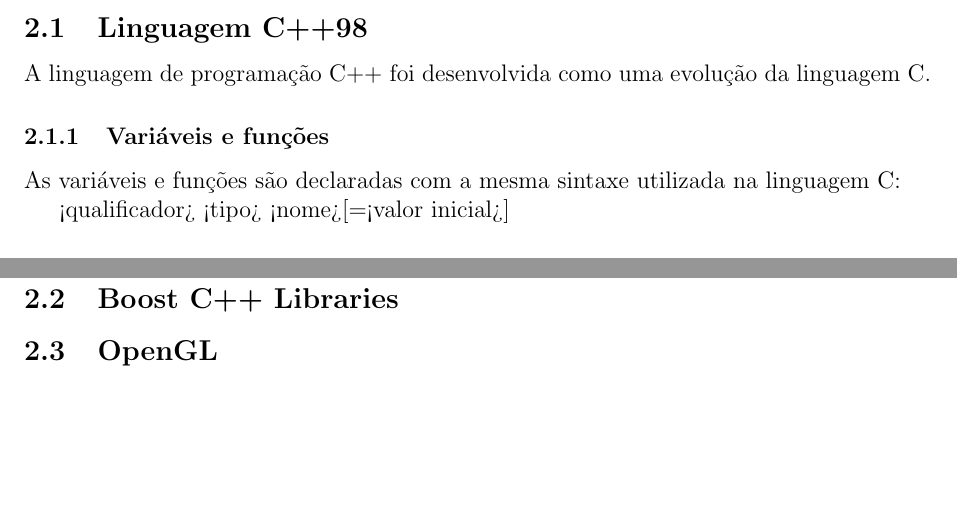
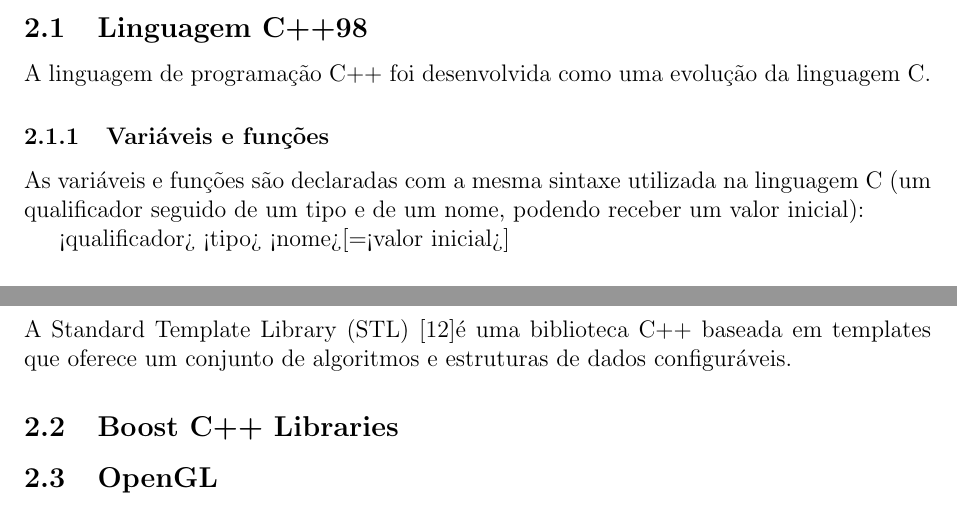
Before and after one commit to toshikurauchi/monografia, a LaTeX document (monografia.tex, which reads conceitos_e_tecnologias_estudadas.tex): two parts of pages 3 and 4 of 8, joined at a grey line, cut so that both start at the same text, the shorter picture padded with empty space. Compiled offline with pdfLaTeX; the source files are stored in an older character set and shown here as Unicode.

Commit message:
Mais um pouco de texto...

```diff
--- a/conceitos_e_tecnologias_estudadas.tex
+++ b/conceitos_e_tecnologias_estudadas.tex
@@ -5,7 +5,7 @@
 A linguagem de programação C++ foi desenvolvida como uma evolução da linguagem C. %É uma linguagem estruturada e orientada a objetos
 
 \subsubsection{Variáveis e funções}
-As variáveis e funções são declaradas com a mesma sintaxe utilizada na linguagem C:
+As variáveis e funções são declaradas com a mesma sintaxe utilizada na linguagem C (um qualificador seguido de um tipo e de um nome, podendo receber um valor inicial):
 
 %Code
 % Pensar em uma forma melhor de mostrar isso.
@@ -43,6 +43,7 @@
 Possibilitam programação genérica
 
 \subsubsection{A Standard Template Library (STL)}
+A Standard Template Library (STL)~\cite{stl}é uma biblioteca C++ baseada em templates que oferece um conjunto de algoritmos e estruturas de dados configuráveis.
 
 \subsection{Boost C++ Libraries}
 
```
Also changed, not shown: bibliografia_monografia.bib (+7 -0 lines).
